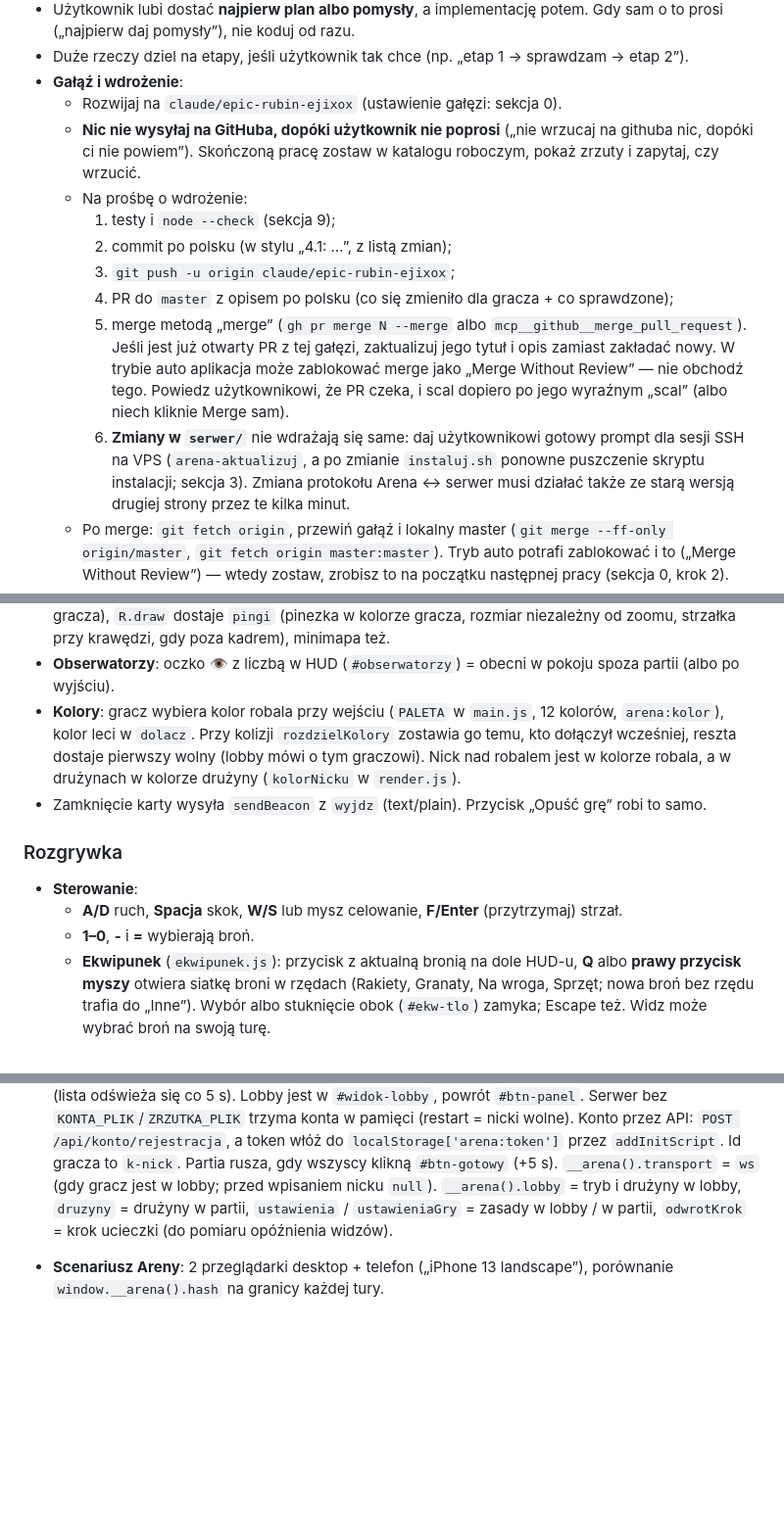
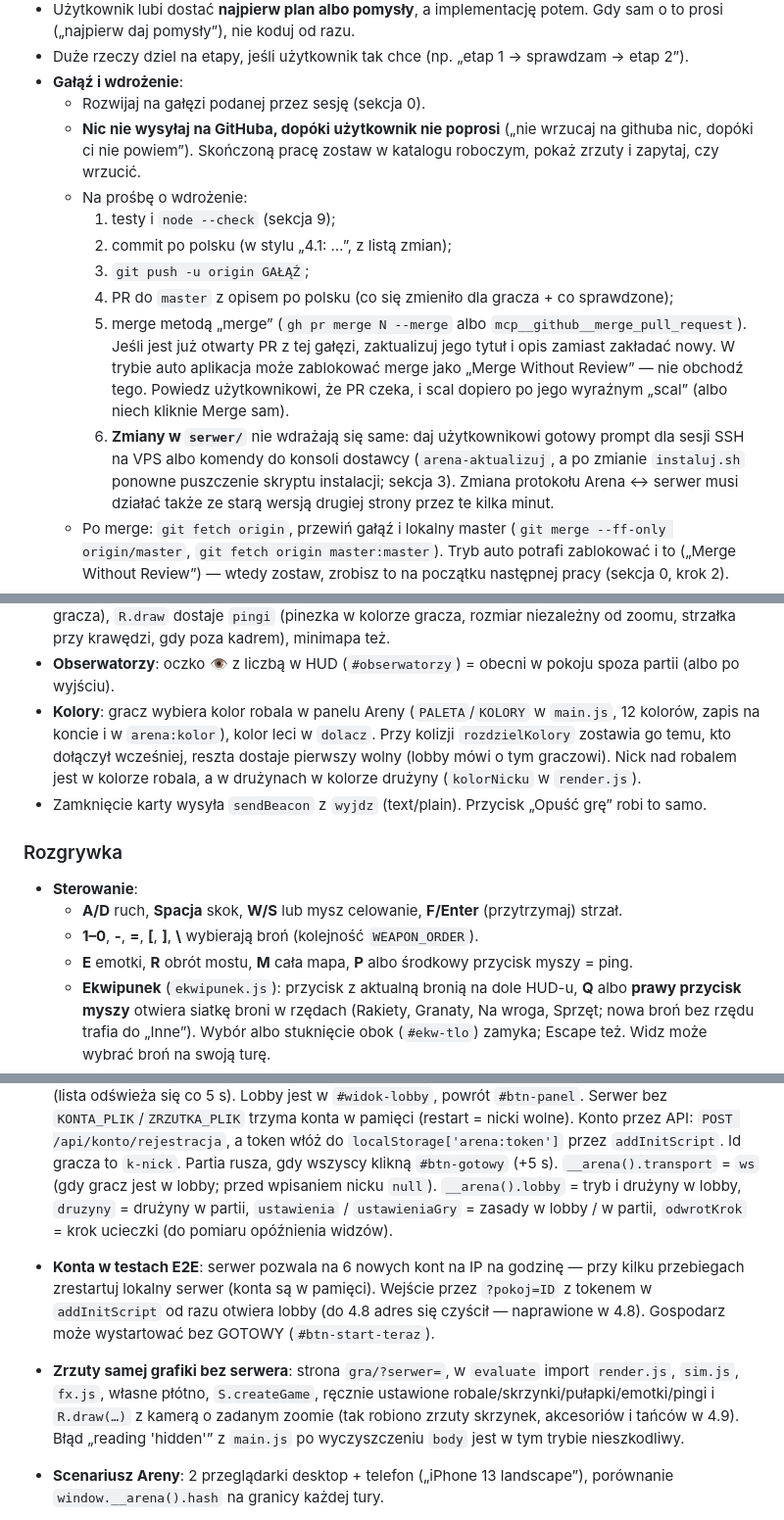
Before and after one commit to perarz/lazi, a Markdown page: CLAUDE.md, 3 parts joined by grey strips. Shown at 98% size. GitHub-like rendering; blank space fills up the shorter version.

```diff
--- a/CLAUDE.md
+++ b/CLAUDE.md
@@ -76,20 +82,20 @@ Obecna wersja: **4.9 „Railgun, miny i beczki, pingi, dźwięki i muzyczka”**
   („najpierw daj pomysły”), nie koduj od razu.
 - Duże rzeczy dziel na etapy, jeśli użytkownik tak chce (np. „etap 1 → sprawdzam → etap 2”).
 - **Gałąź i wdrożenie**:
-  - Rozwijaj na `claude/epic-rubin-ejixox` (ustawienie gałęzi: sekcja 0).
+  - Rozwijaj na gałęzi podanej przez sesję (sekcja 0).
   - **Nic nie wysyłaj na GitHuba, dopóki użytkownik nie poprosi** („nie wrzucaj na githuba nic, dopóki ci
     nie powiem”). Skończoną pracę zostaw w katalogu roboczym, pokaż zrzuty i zapytaj, czy wrzucić.
   - Na prośbę o wdrożenie:
     1. testy i `node --check` (sekcja 9);
     2. commit po polsku (w stylu „4.1: …”, z listą zmian);
-    3. `git push -u origin claude/epic-rubin-ejixox`;
+    3. `git push -u origin GAŁĄŹ`;
     4. PR do `master` z opisem po polsku (co się zmieniło dla gracza + co sprawdzone);
     5. merge metodą „merge” (`gh pr merge N --merge` albo `mcp__github__merge_pull_request`). Jeśli jest już
        otwarty PR z tej gałęzi, zaktualizuj jego tytuł i opis zamiast zakładać nowy. W trybie auto aplikacja
        może zablokować merge jako „Merge Without Review” — nie obchodź tego. Powiedz użytkownikowi, że PR
        czeka, i scal dopiero po jego wyraźnym „scal” (albo niech kliknie Merge sam).
     6. **Zmiany w `serwer/`** nie wdrażają się same: daj użytkownikowi gotowy prompt dla sesji SSH na VPS
-       (`arena-aktualizuj`, a po zmianie `instaluj.sh` ponowne puszczenie skryptu instalacji; sekcja 3).
+       albo komendy do konsoli dostawcy (`arena-aktualizuj`, a po zmianie `instaluj.sh` ponowne puszczenie skryptu instalacji; sekcja 3).
        Zmiana protokołu Arena ↔ serwer musi działać także ze starą wersją drugiej strony przez te kilka minut.
   - Po merge: `git fetch origin`, przewiń gałąź i lokalny master (`git merge --ff-only origin/master`,
     `git fetch origin master:master`). Tryb auto potrafi zablokować i to („Merge Without Review”) — wtedy
@@ -594,8 +605,8 @@ Lekcje z kalibracji:
   stoi obok broni na dole (`.rzad-broni` z `#btn-bron`, `#btn-obrot`, `#btn-emotki`), panel wisi tuż nad nim.
 - **Pingi (4.9)**: `{t:'ping', id, x, y}` w logu — jak emotka, `zloz` go nie zna. Wysyła każdy z partią na ekranie (także obserwator): przycisk 📍 `#btn-ping` włącza `trybPingu` (następne stuknięcie w planszę albo minimapę), klawisz **P** (pozycja myszy) i środkowy przycisk myszy (`onPing`/`trybPingu` w `input.js`), najwyżej co 0,9 s. `czytajEmotki` czyta też pingi (`dodajPing`, świeże ≤ 5 s, jeden na gracza), `R.draw` dostaje `pingi` (pinezka w kolorze gracza, rozmiar niezależny od zoomu, strzałka przy krawędzi, gdy poza kadrem), minimapa też.
 - **Obserwatorzy**: oczko 👁 z liczbą w HUD (`#obserwatorzy`) = obecni w pokoju spoza partii (albo po wyjściu).
-- **Kolory**: gracz wybiera kolor robala przy wejściu (`PALETA` w `main.js`, 12 kolorów, `arena:kolor`),
-  kolor leci w `dolacz`. Przy kolizji `rozdzielKolory` zostawia go temu, kto dołączył wcześniej, reszta
+- **Kolory**: gracz wybiera kolor robala w panelu Areny (`PALETA`/`KOLORY` w `main.js`, 12 kolorów, zapis na koncie
+  i w `arena:kolor`), kolor leci w `dolacz`. Przy kolizji `rozdzielKolory` zostawia go temu, kto dołączył wcześniej, reszta
   dostaje pierwszy wolny (lobby mówi o tym graczowi). Nick nad robalem jest w kolorze robala, a w drużynach
   w kolorze drużyny (`kolorNicku` w `render.js`).
 - Zamknięcie karty wysyła `sendBeacon` z `wyjdz` (text/plain). Przycisk „Opuść grę” robi to samo.
@@ -603,7 +614,8 @@ Lekcje z kalibracji:
 ### Rozgrywka
 - **Sterowanie**:
   - **A/D** ruch, **Spacja** skok, **W/S** lub mysz celowanie, **F/Enter** (przytrzymaj) strzał.
-  - **1–0**, **-** i **=** wybierają broń.
+  - **1–0**, **-**, **=**, **[**, **]**, **\\** wybierają broń (kolejność `WEAPON_ORDER`).
+  - **E** emotki, **R** obrót mostu, **M** cała mapa, **P** albo środkowy przycisk myszy = ping.
   - **Ekwipunek** (`ekwipunek.js`): przycisk z aktualną bronią na dole HUD-u, **Q** albo **prawy przycisk
     myszy** otwiera siatkę broni w rzędach (Rakiety, Granaty, Na wroga, Sprzęt; nowa broń bez rzędu trafia
     do „Inne”). Wybór albo stuknięcie obok (`#ekw-tlo`) zamyka; Escape też. Widz może wybrać broń na swoją turę.
@@ -860,6 +855,13 @@ skończyć się właśnie wtedy — inaczej „różny stan” to tylko nieprzyj
   `localStorage['arena:token']` przez `addInitScript`. Id gracza to `k-nick`. Partia rusza, gdy wszyscy klikną `#btn-gotowy` (+5 s). `__arena().transport` = `ws`
   (gdy gracz jest w lobby; przed wpisaniem nicku `null`). `__arena().lobby` = tryb i drużyny w lobby,
   `druzyny` = drużyny w partii, `ustawienia` / `ustawieniaGry` = zasady w lobby / w partii, `odwrotKrok` = krok ucieczki (do pomiaru opóźnienia widzów).
+- **Konta w testach E2E**: serwer pozwala na 6 nowych kont na IP na godzinę — przy kilku przebiegach zrestartuj
+  lokalny serwer (konta są w pamięci). Wejście przez `?pokoj=ID` z tokenem w `addInitScript` od razu otwiera lobby
+  (do 4.8 adres się czyścił — naprawione w 4.8). Gospodarz może wystartować bez GOTOWY (`#btn-start-teraz`).
+- **Zrzuty samej grafiki bez serwera**: strona `gra/?serwer=`, w `evaluate` import `render.js`, `sim.js`, `fx.js`,
+  własne płótno, `S.createGame`, ręcznie ustawione robale/skrzynki/pułapki/emotki/pingi i `R.draw(…)` z kamerą
+  o zadanym zoomie (tak robiono zrzuty skrzynek, akcesoriów i tańców w 4.9). Błąd „reading 'hidden'” z `main.js`
+  po wyczyszczeniu `body` jest w tym trybie nieszkodliwy.
 - **Scenariusz Areny**: 2 przeglądarki desktop + telefon („iPhone 13 landscape”), porównanie
   `window.__arena().hash` na granicy każdej tury.
   - Start: wszyscy zakładają konto (wyżej), gospodarz (pierwszy) klika tryb (`#lobby-tryb button:nth-child(2)` = 2 drużyny),
```
Also changed, not shown: other parts of CLAUDE.md (+73 -78 lines).
